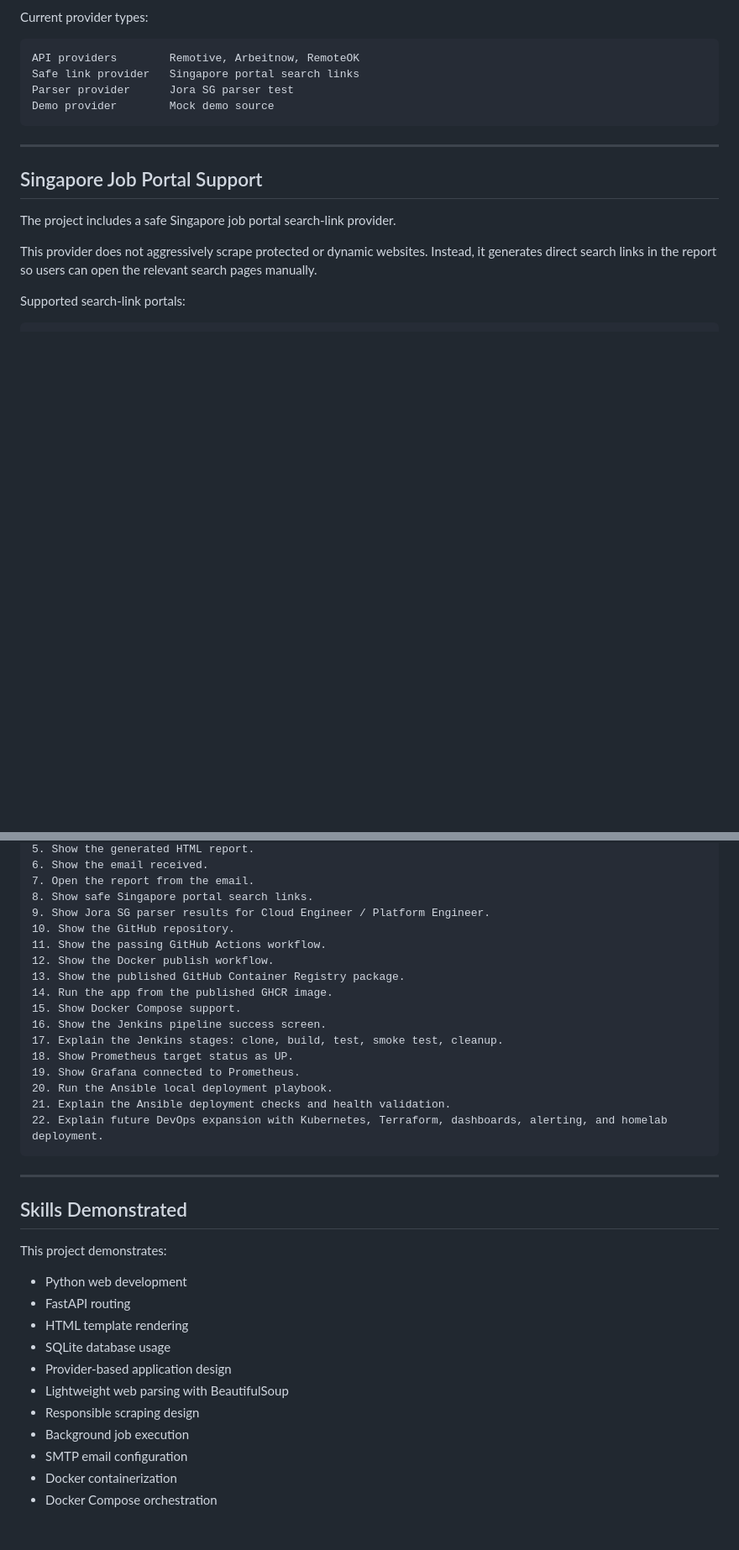
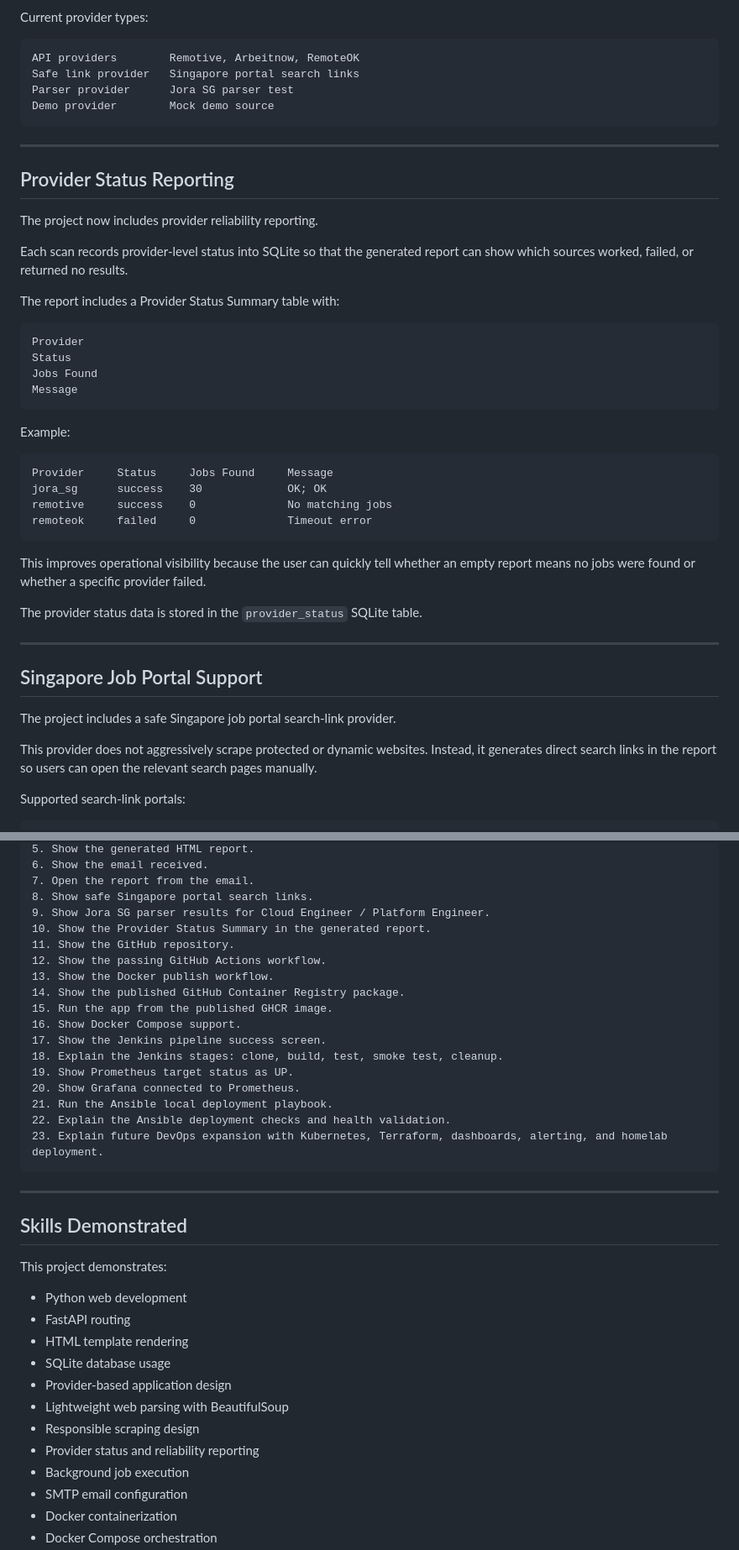
Before and after one commit to AnarkeyV/job-scraper-service, a Markdown page: README.md, 2 parts joined by grey strips. Shown at 84% size. Rendered like a GitHub page; blank space fills up the shorter version.

Commit message:
Document provider status reporting

````diff
--- a/README.md
+++ b/README.md
@@ -189,6 +197,36 @@ Safe link provider   Singapore portal search links
 Parser provider      Jora SG parser test
 Demo provider        Mock demo source
 ```
+
+---
+
+## Provider Status Reporting
+
+The project now includes provider reliability reporting.
+
+Each scan records provider-level status into SQLite so that the generated report can show which sources worked, failed, or returned no results.
+
+The report includes a Provider Status Summary table with:
+
+```text
+Provider
+Status
+Jobs Found
+Message
+```
+
+Example:
+
+```text
+Provider     Status     Jobs Found     Message
+jora_sg      success    30             OK; OK
+remotive     success    0              No matching jobs
+remoteok     failed     0              Timeout error
+```
+
+This improves operational visibility because the user can quickly tell whether an empty report means no jobs were found or whether a specific provider failed.
+
+The provider status data is stored in the `provider_status` SQLite table.
 
 ---
 
@@ -978,19 +1017,20 @@ A short demo flow:
 7. Open the report from the email.
 8. Show safe Singapore portal search links.
 9. Show Jora SG parser results for Cloud Engineer / Platform Engineer.
-10. Show the GitHub repository.
-11. Show the passing GitHub Actions workflow.
-12. Show the Docker publish workflow.
-13. Show the published GitHub Container Registry package.
-14. Run the app from the published GHCR image.
-15. Show Docker Compose support.
-16. Show the Jenkins pipeline success screen.
-17. Explain the Jenkins stages: clone, build, test, smoke test, cleanup.
-18. Show Prometheus target status as UP.
-19. Show Grafana connected to Prometheus.
-20. Run the Ansible local deployment playbook.
-21. Explain the Ansible deployment checks and health validation.
-22. Explain future DevOps expansion with Kubernetes, Terraform, dashboards, alerting, and homelab deployment.
+10. Show the Provider Status Summary in the generated report.
+11. Show the GitHub repository.
+12. Show the passing GitHub Actions workflow.
+13. Show the Docker publish workflow.
+14. Show the published GitHub Container Registry package.
+15. Run the app from the published GHCR image.
+16. Show Docker Compose support.
+17. Show the Jenkins pipeline success screen.
+18. Explain the Jenkins stages: clone, build, test, smoke test, cleanup.
+19. Show Prometheus target status as UP.
+20. Show Grafana connected to Prometheus.
+21. Run the Ansible local deployment playbook.
+22. Explain the Ansible deployment checks and health validation.
+23. Explain future DevOps expansion with Kubernetes, Terraform, dashboards, alerting, and homelab deployment.
 ```
 
 ---
@@ -1006,6 +1046,7 @@ This project demonstrates:
 - Provider-based application design
 - Lightweight web parsing with BeautifulSoup
 - Responsible scraping design
+- Provider status and reliability reporting
 - Background job execution
 - SMTP email configuration
 - Docker containerization
````
Also changed, not shown: other parts of README.md (+11 -2 lines).
